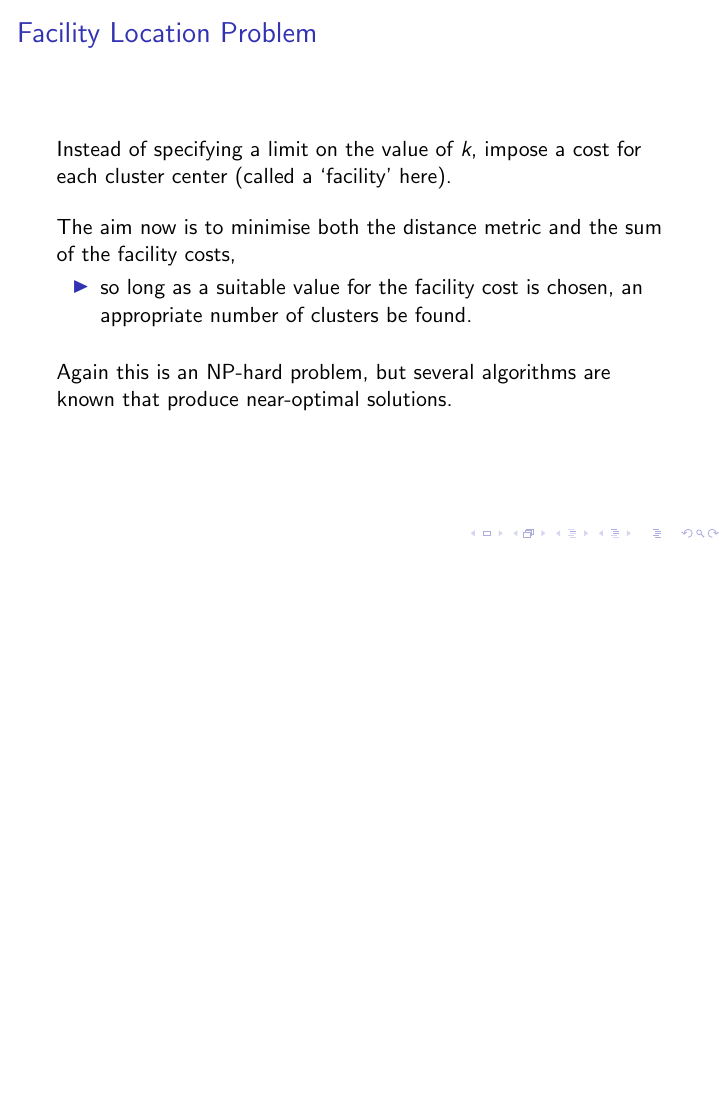
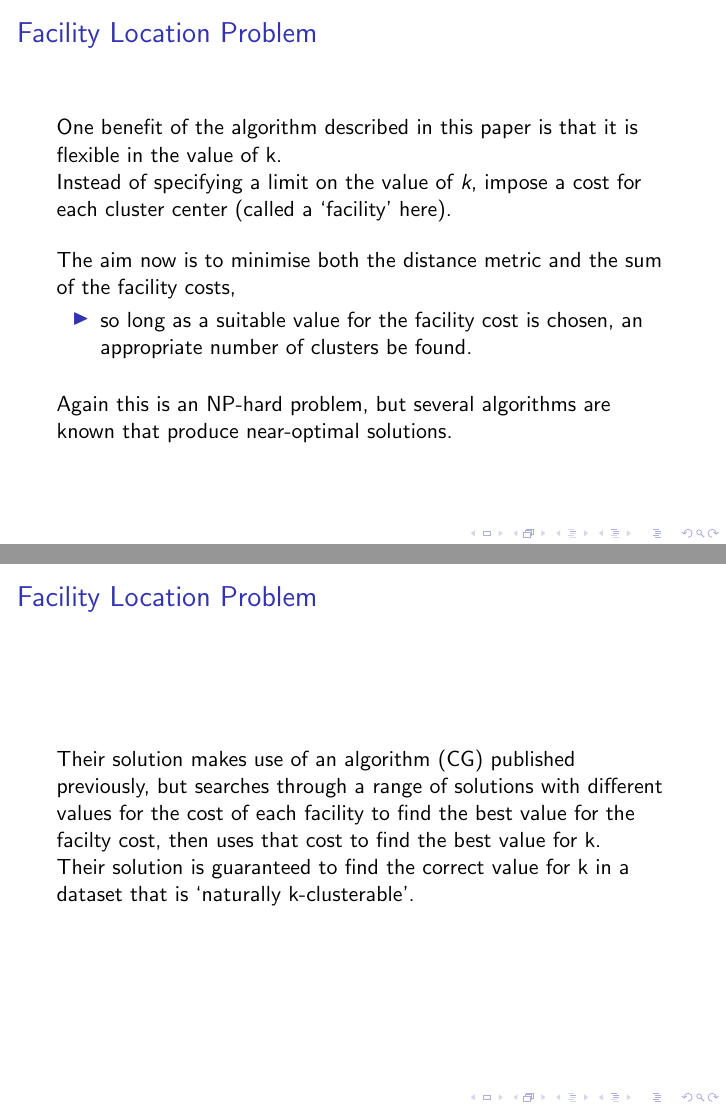
Before and after one commit to katlilly/411-online-clustering, LaTeX slides (presentation/nkl-online-clustering.tex): page 6 of 14 before the commit and pages 6 and 7 of 16 after it, the two joined at a grey line, the shorter picture padded with empty space. Compiled offline with pdfLaTeX.

Commit message:
added two slides to my bit

```diff
--- a/presentation/nkl-online-clustering.tex
+++ b/presentation/nkl-online-clustering.tex
@@ -90,6 +90,9 @@
 {
   \frametitle{Facility Location Problem}
 
+  One benefit of the algorithm described in this paper is that it is
+  flexible in the value of k.
+
   Instead of specifying a limit on the value of {\em k}, impose
   a cost for each cluster center (called a `facility' here).
 
@@ -106,6 +109,20 @@
 
 
 }
+\frame
+{
+  \frametitle{Facility Location Problem}
+
+  Their solution makes use of an algorithm (CG) published previously,
+  but searches through a range of solutions with different values for
+  the cost of each facility to find the best value for the facilty
+  cost, then uses that cost to find the best value for k.
+
+  Their solution is guaranteed to find the correct value for k in a
+  dataset that is `naturally k-clusterable'.
+
+
+}
 
 
 \frame
```
Also changed, not shown: presentation/nkl-online-clustering.tex (12 more changed lines).
